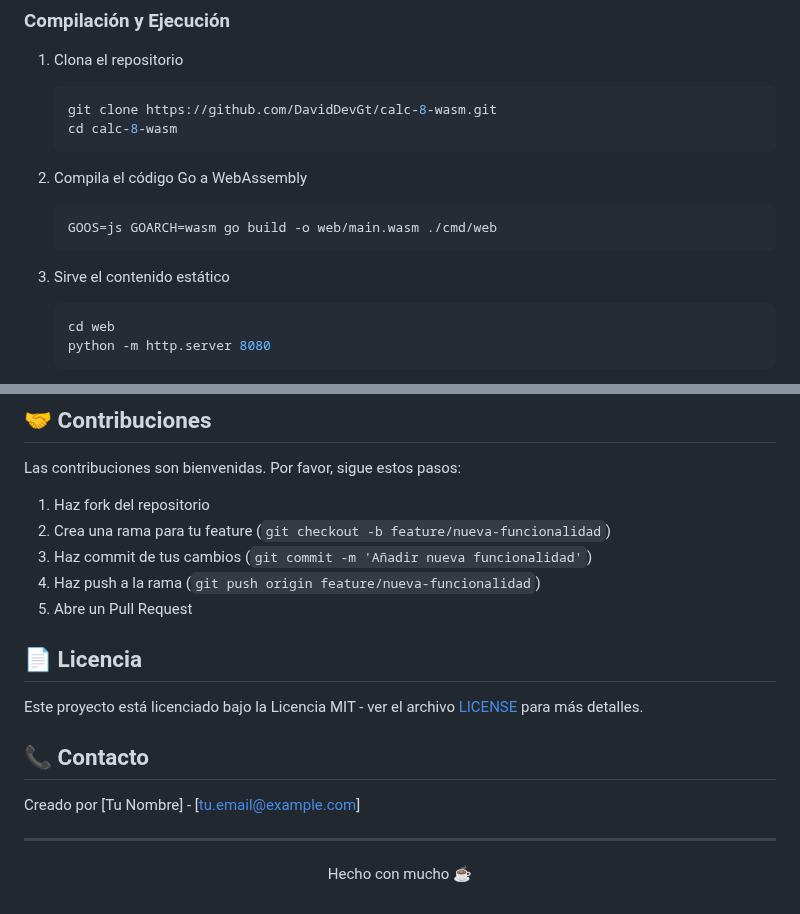
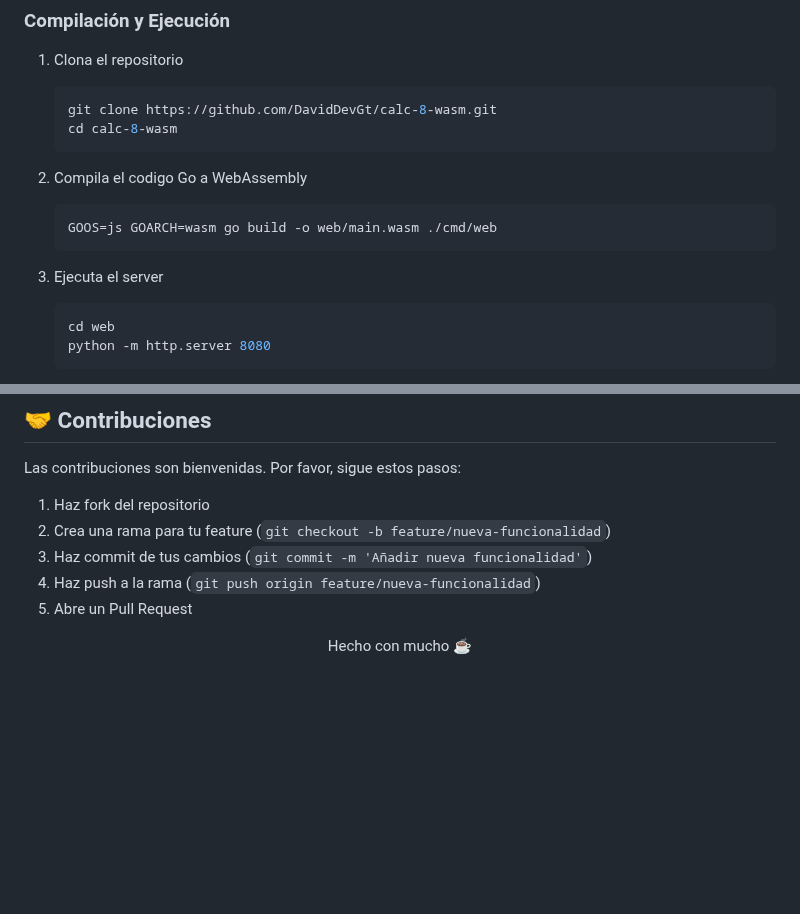
Before and after one commit to DavidDevGt/calc-8-wasm, a Markdown page: README.md, 2 parts joined by grey strips. GitHub-like rendering; blank space fills up the shorter version.

````diff
--- a/README.md
+++ b/README.md
@@ -35,12 +35,12 @@ Calc-8 es una calculadora web retro que implementa operaciones matemáticas usan
    cd calc-8-wasm
    ```
 
-2. Compila el código Go a WebAssembly
+2. Compila el codigo Go a WebAssembly
    ```bash
    GOOS=js GOARCH=wasm go build -o web/main.wasm ./cmd/web
    ```
 
-3. Sirve el contenido estático
+3. Ejecuta el server
    ```bash
    cd web
    python -m http.server 8080
@@ -95,16 +95,6 @@ Las contribuciones son bienvenidas. Por favor, sigue estos pasos:
 4. Haz push a la rama (`git push origin feature/nueva-funcionalidad`)
 5. Abre un Pull Request
 
-## 📄 Licencia
-
-Este proyecto está licenciado bajo la Licencia MIT - ver el archivo [LICENSE](LICENSE) para más detalles.
-
-## 📞 Contacto
-
-Creado por [Tu Nombre] - [tu.email@example.com]
-
----
-
 <p align="center">
   Hecho con mucho ☕
 </p>
````
Also changed, not shown: other parts of README.md (+1 -1 lines).
